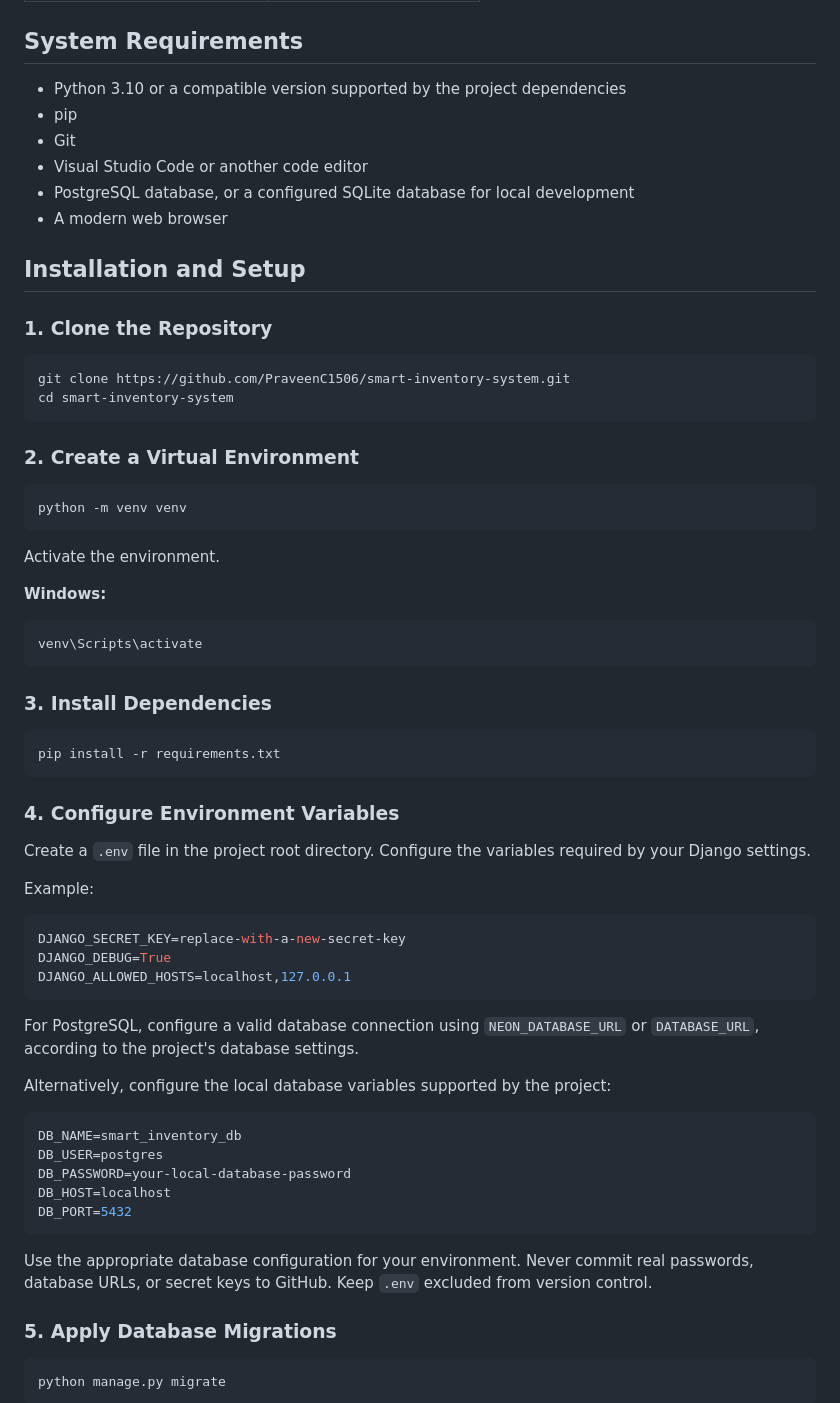
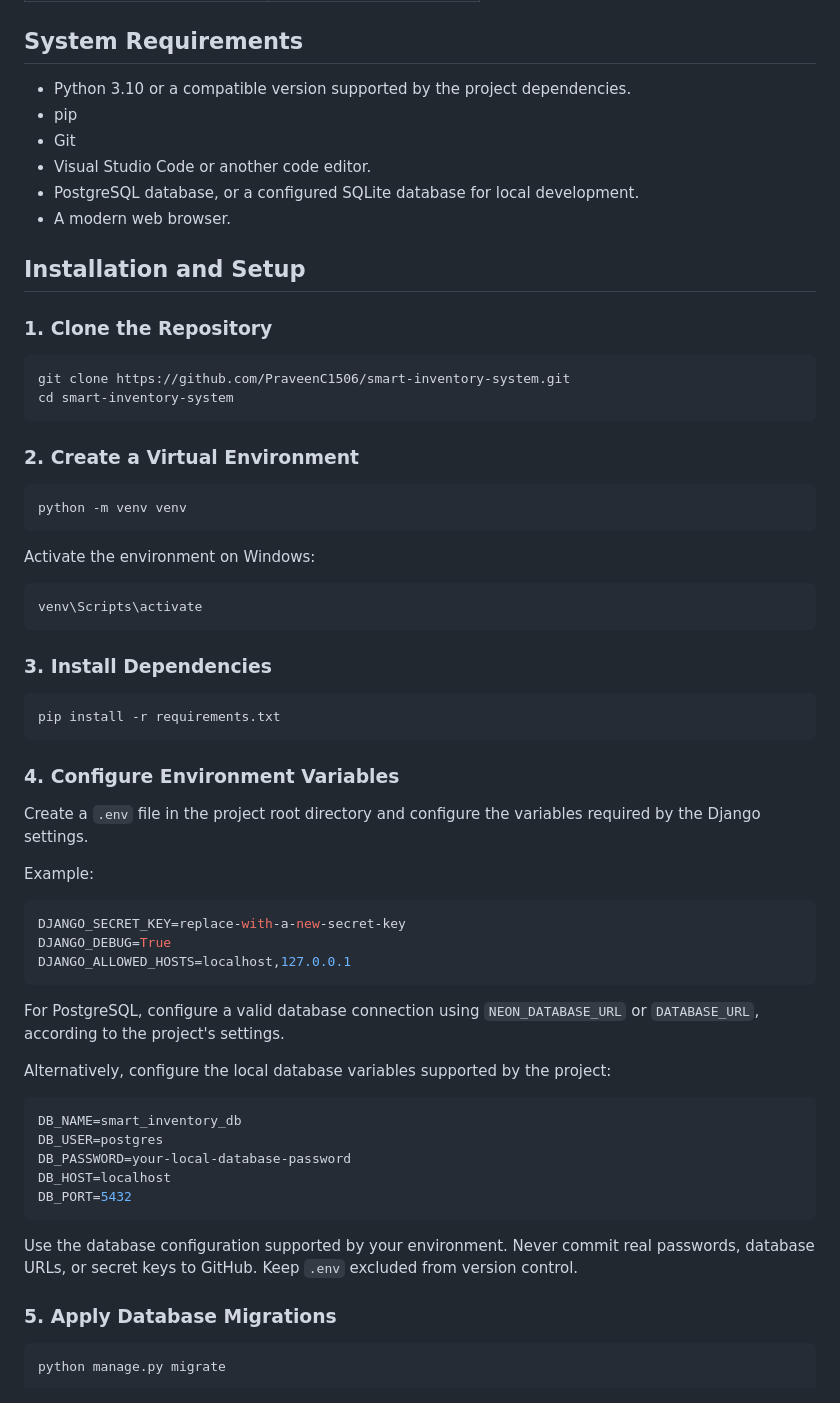
Before and after one commit to PraveenC1506/smart-inventory-system, a Markdown page: README.md, the part around the change printed below. Drawn GitHub-style.

````diff
--- a/README.md
+++ b/README.md
@@ -77,12 +110,12 @@ The application is built using Django and provides a web interface for managing
 
 ## System Requirements
 
-- Python 3.10 or a compatible version supported by the project dependencies
+- Python 3.10 or a compatible version supported by the project dependencies.
 - pip
 - Git
-- Visual Studio Code or another code editor
-- PostgreSQL database, or a configured SQLite database for local development
-- A modern web browser
+- Visual Studio Code or another code editor.
+- PostgreSQL database, or a configured SQLite database for local development.
+- A modern web browser.
 
 ## Installation and Setup
 
@@ -99,11 +132,9 @@ cd smart-inventory-system
 python -m venv venv
 ```
 
-Activate the environment.
+Activate the environment on Windows:
 
-**Windows:**
-
-```bash
+```powershell
 venv\Scripts\activate
 ```
 
@@ -115,7 +146,7 @@ pip install -r requirements.txt
 
 ### 4. Configure Environment Variables
 
-Create a `.env` file in the project root directory. Configure the variables required by your Django settings.
+Create a `.env` file in the project root directory and configure the variables required by the Django settings.
 
 Example:
 
@@ -125,7 +156,7 @@ DJANGO_DEBUG=True
 DJANGO_ALLOWED_HOSTS=localhost,127.0.0.1
 ```
 
-For PostgreSQL, configure a valid database connection using `NEON_DATABASE_URL` or `DATABASE_URL`, according to the project's database settings.
+For PostgreSQL, configure a valid database connection using `NEON_DATABASE_URL` or `DATABASE_URL`, according to the project's settings.
 
 Alternatively, configure the local database variables supported by the project:
 
@@ -137,7 +168,7 @@ DB_HOST=localhost
 DB_PORT=5432
 ```
 
-Use the appropriate database configuration for your environment. Never commit real passwords, database URLs, or secret keys to GitHub. Keep `.env` excluded from version control.
+Use the database configuration supported by your environment. Never commit real passwords, database URLs, or secret keys to GitHub. Keep `.env` excluded from version control.
 
 ### 5. Apply Database Migrations
 
````
Also changed, not shown: other parts of README.md (+63 -21 lines), screenshots/Dashboard.png (added), screenshots/Low_Stock.png (added), screenshots/Products.png (added), screenshots/Reports.png (added).
